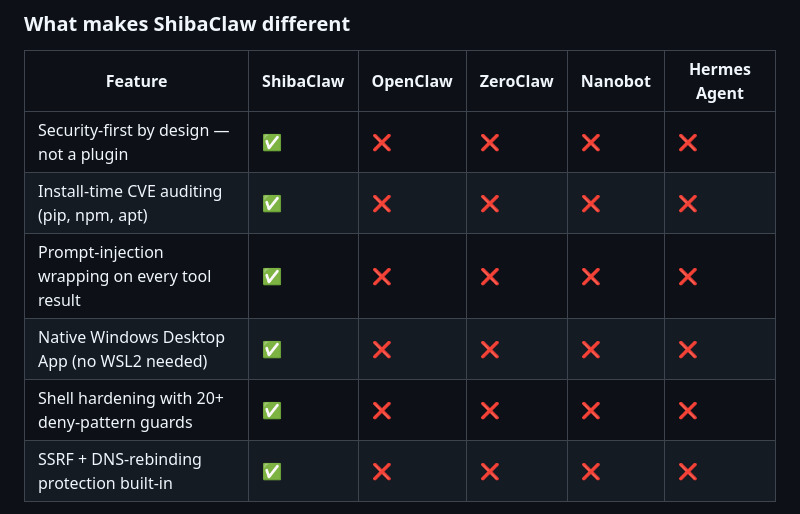
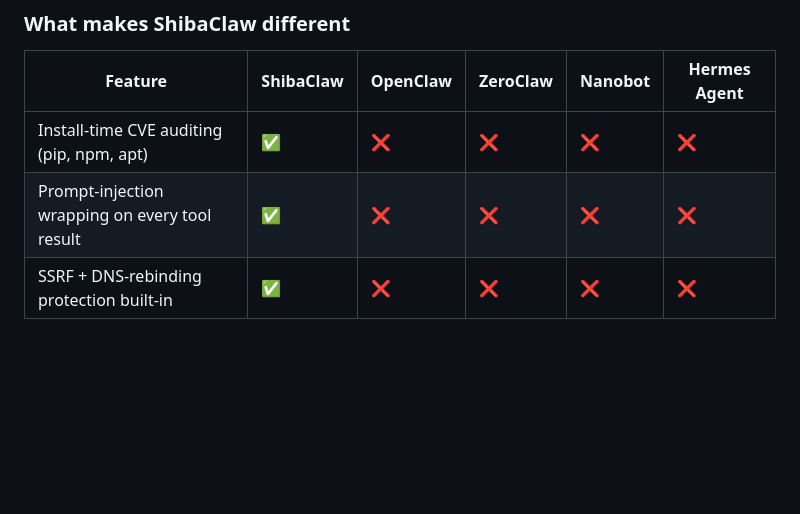
Before and after one commit to RikyZ90/ShibaClaw, a Markdown page: README.md, the part around the change. GitHub-like rendering; blank space fills up the shorter version.

```diff
--- a/README.md
+++ b/README.md
@@ -43,11 +43,8 @@ Built on three pillars: **Simplicity · Security · Privacy**
 
 | Feature | ShibaClaw | OpenClaw | ZeroClaw | Nanobot | Hermes Agent |
 |---|---|---|---|---|---|
-| Security-first by design — not a plugin | ✅ | ❌ | ❌ | ❌ | ❌ |
 | Install-time CVE auditing (pip, npm, apt) | ✅ | ❌ | ❌ | ❌ | ❌ |
 | Prompt-injection wrapping on every tool result | ✅ | ❌ | ❌ | ❌ | ❌ |
-| Native Windows Desktop App (no WSL2 needed) | ✅ | ❌ | ❌ | ❌ | ❌ |
-| Shell hardening with 20+ deny-pattern guards | ✅ | ❌ | ❌ | ❌ | ❌ |
 | SSRF + DNS-rebinding protection built-in | ✅ | ❌ | ❌ | ❌ | ❌ |
 
 > *Feature comparison based on publicly available documentation as of May 2026.
```
